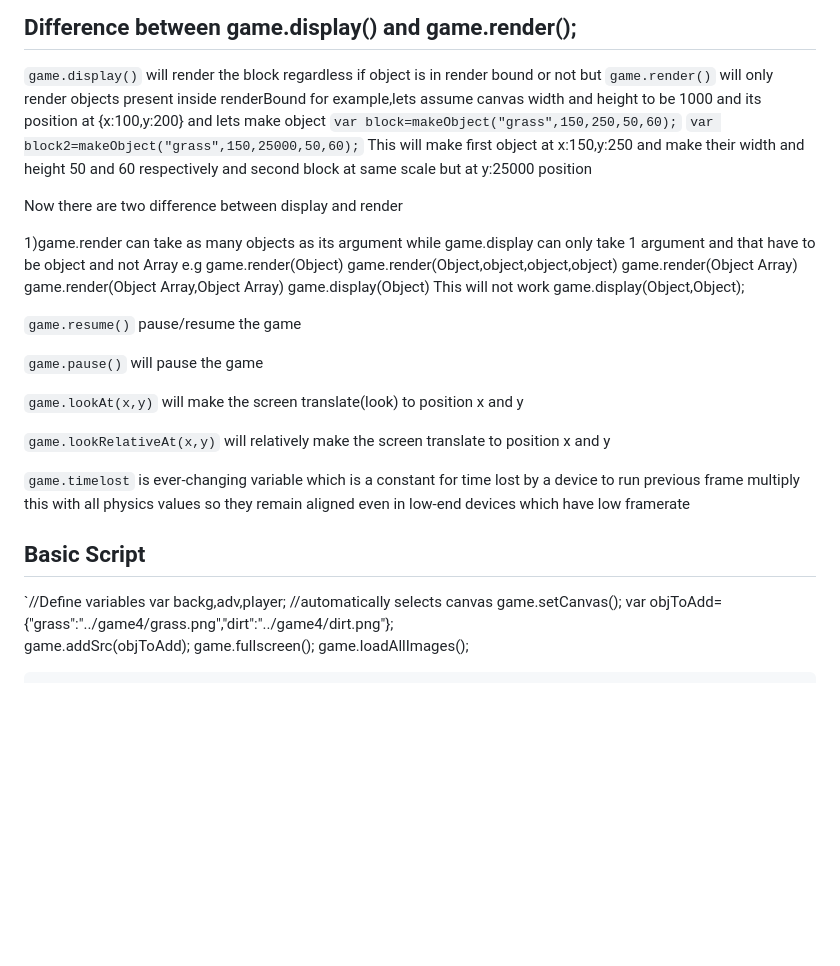
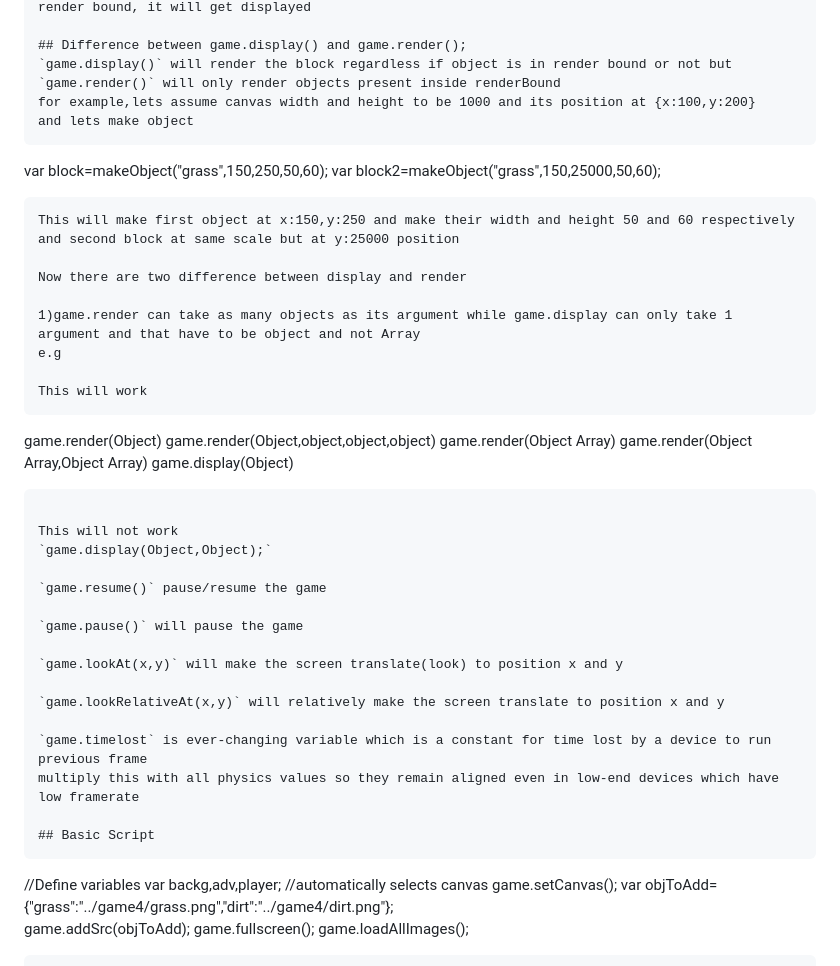
Before and after one commit to pojeesahil/JS-canvas-GameEngine, a Markdown page: README.md, the part around the change printed below. Rendered like a GitHub page; blank space fills up the shorter version.

Commit message:
made readme even neater

````diff
--- a/README.md
+++ b/README.md
@@ -72,21 +80,28 @@ var middle=toPixel("50%")`
 `game.display()` will render the block regardless if object is in render bound or not but `game.render()` will only render objects present inside renderBound
 for example,lets assume canvas width and height to be 1000 and its position at {x:100,y:200}
 and lets make object
-`var block=makeObject("grass",150,250,50,60);`
-`var block2=makeObject("grass",150,25000,50,60);`
+```
+var block=makeObject("grass",150,250,50,60);
+var block2=makeObject("grass",150,25000,50,60);
+```
 This will make first object at x:150,y:250 and make their width and height 50 and 60 respectively and second block at same scale but at y:25000 position
 
 Now there are two difference between display and render
 
 1)game.render can take as many objects as its argument while game.display can only take 1 argument and that have to be object and not Array
 e.g
+
+This will work
+```
 game.render(Object)
 game.render(Object,object,object,object)
 game.render(Object Array)
 game.render(Object Array,Object Array)
 game.display(Object)
+```
+
 This will not work
-game.display(Object,Object);
+`game.display(Object,Object);`
 
 `game.resume()` pause/resume the game
 
@@ -100,7 +115,8 @@ game.display(Object,Object);
 multiply this with all physics values so they remain aligned even in low-end devices which have low framerate
 
 ## Basic Script
-`//Define variables
+```
+//Define variables
 var backg,adv,player;
 //automatically selects canvas
        game.setCanvas();
````
Also changed, not shown: other parts of README.md (+23 -12 lines).
